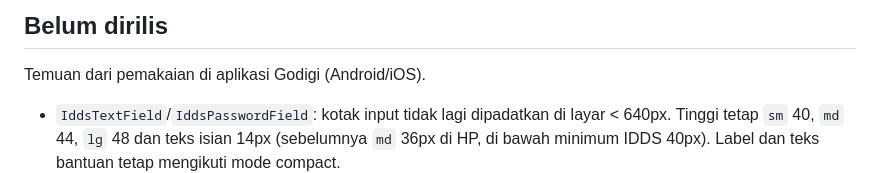
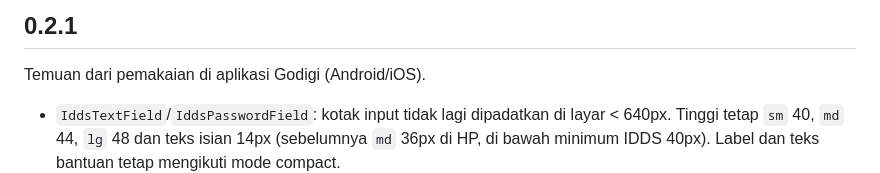
Before and after one commit to julvikramsupandi/idds_flutter, a Markdown page: CHANGELOG.md, the part around the change. GitHub-like rendering.

Commit message:
chore: update version to 0.2.1

```diff
--- a/CHANGELOG.md
+++ b/CHANGELOG.md
@@ -1,4 +1,4 @@
-## Belum dirilis
+## 0.2.1
 
 Temuan dari pemakaian di aplikasi Godigi (Android/iOS).
 
```
